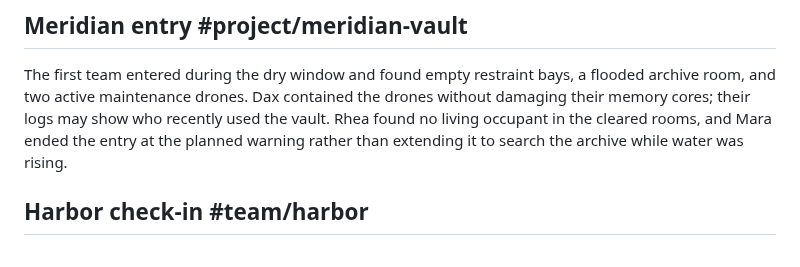
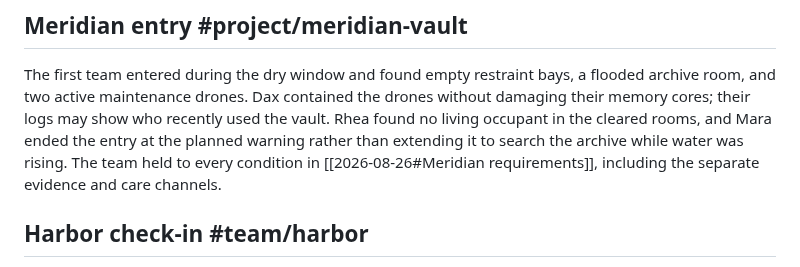
Before and after one commit to doctorallen/deckard, a Markdown page: development/notes/2026-08-28.md, the part around the change. Drawn GitHub-style.

```diff
--- a/development/notes/2026-08-28.md
+++ b/development/notes/2026-08-28.md
@@ -3,6 +3,7 @@
 ## Meridian entry #project/meridian-vault
 The first team entered during the dry window and found empty restraint bays, a flooded archive room, and two active maintenance drones. Dax contained the drones without damaging their memory cores; their logs may show who recently used the vault.
 Rhea found no living occupant in the cleared rooms, and Mara ended the entry at the planned warning rather than extending it to search the archive while water was rising.
+The team held to every condition in [[2026-08-26#Meridian requirements]], including the separate evidence and care channels.
 
 ## Harbor check-in #team/harbor
 Sable and Rhea located a hidden medical cache, including neurogel lot numbers matching Vesper Nine. They documented supplies in place before moving only items threatened by water.
```
Also changed, not shown: README.md (+24 -12 lines), development/notes/2026-09-09.md (+1 -0 lines), docs/images/agenda.png (added), docs/images/editor-assistance.png (added), docs/images/outline.png (added), docs/images/query-blocks.png (added), docs/images/stats.png, docs/images/task-board.png (added), 2 other files.
